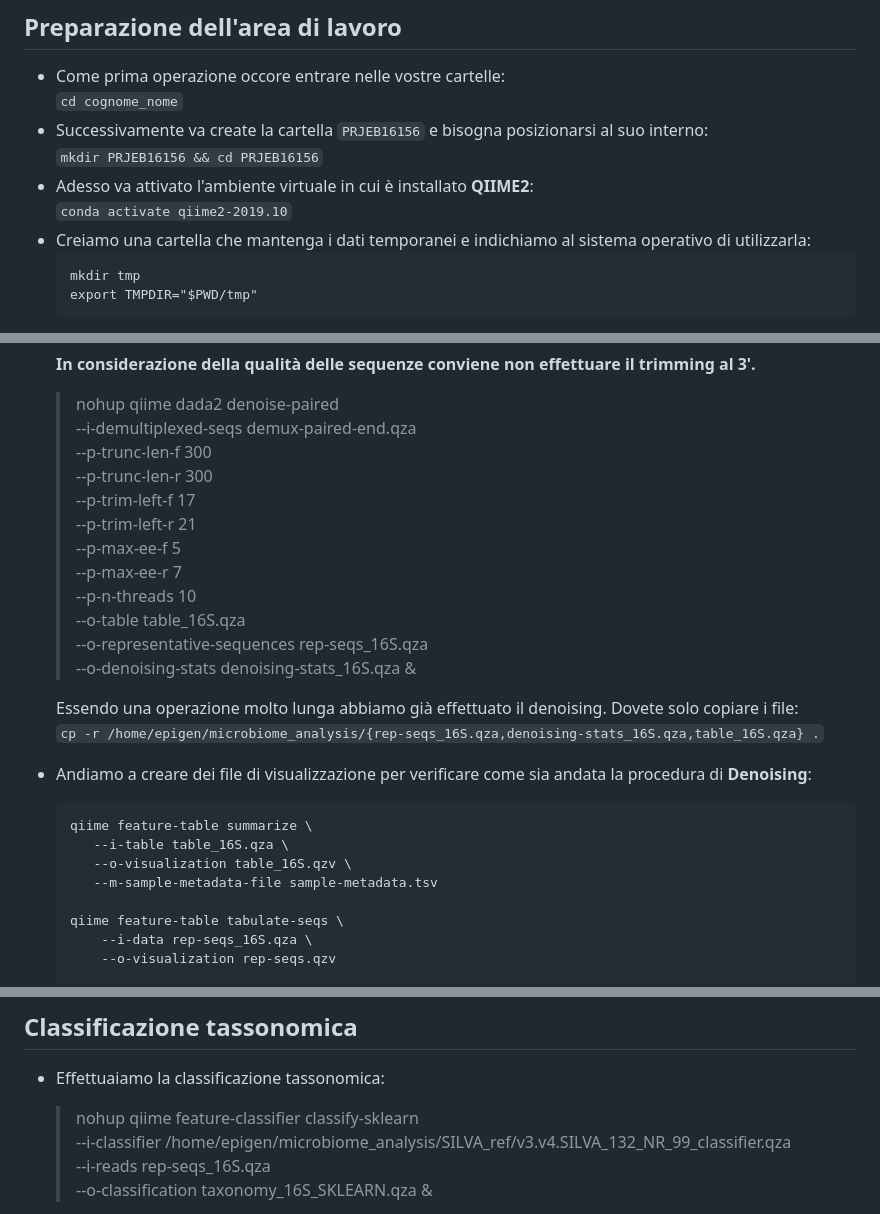
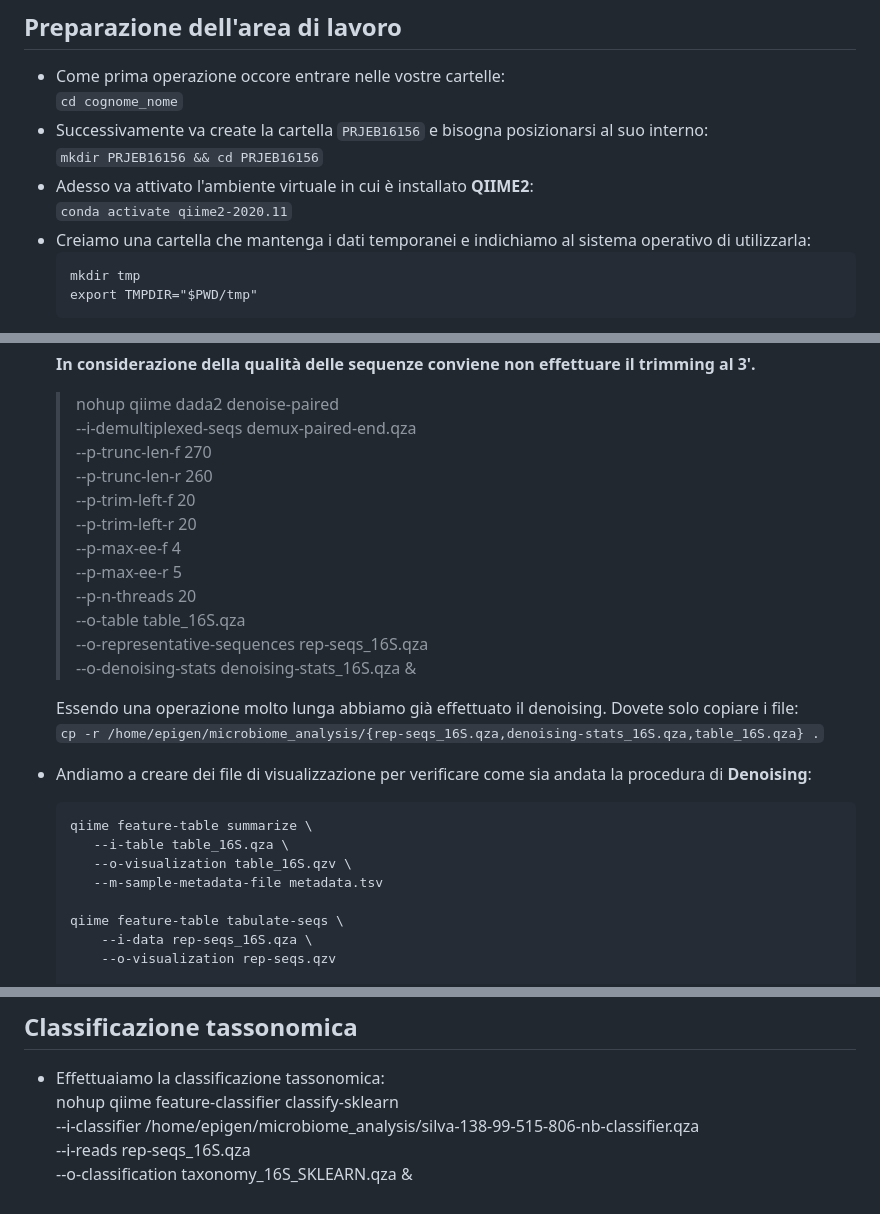
Before and after one commit to gdefazio/BISS-26-27, a Markdown page: Metabarcoding/metabarcoding.md, 3 parts joined by grey strips. GitHub-like rendering; folded sections open.

````diff
--- a/Metabarcoding/metabarcoding.md
+++ b/Metabarcoding/metabarcoding.md
@@ -82,7 +82,7 @@ Effettueremo tutte le analisi utilizzando il tool [**QIIME2**](https://qiime2.or
 * Successivamente va create la cartella `PRJEB16156` e bisogna posizionarsi al suo interno:
     `mkdir PRJEB16156 && cd PRJEB16156`
 * Adesso va attivato l'ambiente virtuale in cui è installato **QIIME2**:
-    `conda activate qiime2-2019.10`
+    `conda activate qiime2-2020.11`
 * Creiamo una cartella che mantenga i dati temporanei e indichiamo al sistema operativo di utilizzarla:
     ```
     mkdir tmp
@@ -133,13 +133,13 @@ A questo punto abbiamo completato tutte le operazioni preliminari necessarie per
 
      >nohup qiime dada2 denoise-paired \
           --i-demultiplexed-seqs demux-paired-end.qza \
-          --p-trunc-len-f 300 \
-          --p-trunc-len-r 300 \
-          --p-trim-left-f 17 \
-          --p-trim-left-r 21 \
-          --p-max-ee-f 5 \
-          --p-max-ee-r 7 \
-          --p-n-threads 10 \
+          --p-trunc-len-f 270 \
+          --p-trunc-len-r 260 \
+          --p-trim-left-f 20 \
+          --p-trim-left-r 20 \
+          --p-max-ee-f 4 \
+          --p-max-ee-r 5 \
+          --p-n-threads 20 \
           --o-table table_16S.qza \
           --o-representative-sequences rep-seqs_16S.qza \
           --o-denoising-stats denoising-stats_16S.qza &
@@ -152,7 +152,7 @@ A questo punto abbiamo completato tutte le operazioni preliminari necessarie per
     qiime feature-table summarize \
        --i-table table_16S.qza \
        --o-visualization table_16S.qzv \
-       --m-sample-metadata-file sample-metadata.tsv
+       --m-sample-metadata-file metadata.tsv
 
     qiime feature-table tabulate-seqs \
         --i-data rep-seqs_16S.qza \
@@ -167,8 +167,8 @@ A questo punto abbiamo completato tutte le operazioni preliminari necessarie per
 
 ## Classificazione tassonomica
 * Effettuaiamo la classificazione tassonomica:
-    >nohup qiime feature-classifier classify-sklearn \
-      --i-classifier /home/epigen/microbiome_analysis/SILVA_ref/v3.v4.SILVA_132_NR_99_classifier.qza \
+    nohup qiime feature-classifier classify-sklearn \
+      --i-classifier /home/epigen/microbiome_analysis/silva-138-99-515-806-nb-classifier.qza \
       --i-reads rep-seqs_16S.qza \
       --o-classification taxonomy_16S_SKLEARN.qza &
 
````
Also changed, not shown: Genome_Browser/Ensembl.md (+7 -1 lines), README.md (+1 -1 lines), Genome_Browser/Screenshot 2021-01-07 at 20.07.02.jpg (added).
